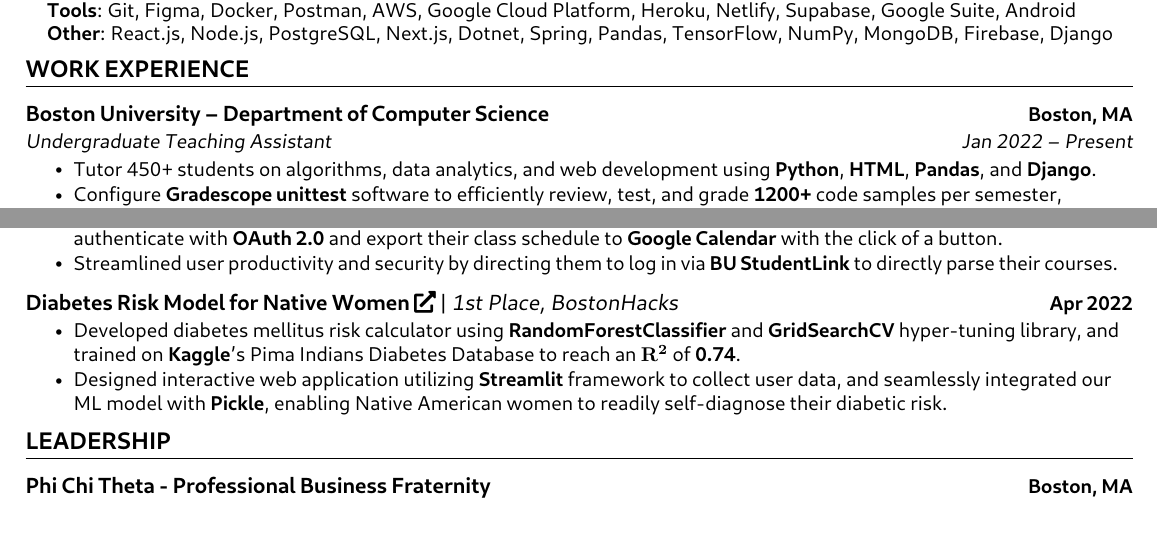
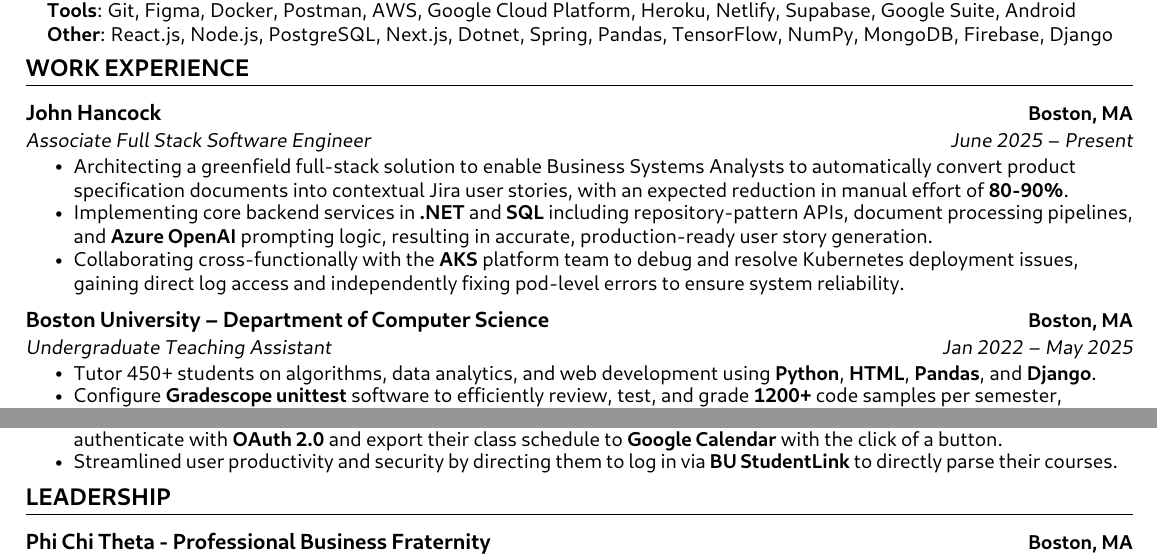
Before and after one commit to wderocco8/resume, a LaTeX CV (resume@latest/resume.tex): two parts of the page, joined at a grey line, cut so that both start at the same text, the shorter picture padded with empty space. The pictures show the PDF file resume@latest/resume.pdf that the author committed with the source.

Commit message:
fixed bugs

```diff
--- a/resume@latest/resume.tex
+++ b/resume@latest/resume.tex
@@ -137,16 +137,29 @@
 
         % COMPANY 1
         \resumeSubheading
+        {John Hancock}{Boston, MA}
+            % POSITION 1
+            {Associate Full Stack Software Engineer}{June 2025 -- Present}
+            \resumeItemListStart
+              \resumeItem{Architecting a greenfield full-stack solution to enable Business Systems Analysts to automatically convert product specification documents into contextual Jira user stories, with an expected reduction in manual effort of \textbf{80-90\%}.}
+
+              \resumeItem{Implementing core backend services in \textbf{.NET} and \textbf{SQL} including repository-pattern APIs, document processing pipelines, and \textbf{Azure OpenAI} prompting logic, resulting in accurate, production-ready user story generation.}
+
+              \resumeItem{Collaborating cross-functionally with the \textbf{AKS} platform team to debug and resolve Kubernetes deployment issues, gaining direct log access and independently fixing pod-level errors to ensure system reliability.}
+          \resumeItemListEnd
+
+        % COMPANY 2
+        \resumeSubheading
         {Boston University -- Department of Computer Science}{Boston, MA}
             % POSITION 1
-            {Undergraduate Teaching Assistant}{Jan 2022 -- Present}
+            {Undergraduate Teaching Assistant}{Jan 2022 -- May 2025}
             \resumeItemListStart
                 \resumeItem{Tutor 450+ students on algorithms, data analytics, and web development using \textbf{Python}, \textbf{HTML}, \textbf{Pandas}, and \textbf{Django}.}
 
-                \resumeItem{Configure \textbf{Gradescope unittest} software to efficiently review, test, and grade \textbf{1200+} code samples per semester, contributing to \textbf{>30\%} of instructor feedback and directly enhancing students’ coding skills and practices.}
+                \resumeItem{Configure \textbf{Gradescope unittest} software to efficiently review, test, and grade \textbf{1200+} code samples per semester, contributing to \textbf{>30\%} of instructor feedback and directly enhancing students' coding skills and practices.}
             \resumeItemListEnd
 
-        % COMPANY 2
+        % COMPANY 3
         \resumeSubheading
         {Rhapsody Health}{Boston, MA}
             % POSITION 1
@@ -200,18 +213,6 @@
 
         \resumeItemListEnd
 
-        % Project 3
-        \resumeProjectHeading
-        {\href{https://devpost.com/software/diabetes-risk-model-for-native-women}{Diabetes Risk Model for Native Women \faExternalLink* \normalfont{| \textit{1st Place, BostonHacks}} }}
-        % Date
-        {Apr 2022}
-        \resumeItemListStart
-            \resumeItem{Developed diabetes mellitus risk calculator using \textbf{RandomForestClassifier} and \textbf{GridSearchCV} hyper-tuning library, and trained on \textbf{Kaggle}’s Pima Indians Diabetes Database to reach an $\mathbf{R^2}$ of \textbf{0.74}.}
-
-            \resumeItem{Designed interactive web application utilizing \textbf{Streamlit} framework to collect user data, and seamlessly integrated our ML model with \textbf{Pickle}, enabling Native American women to readily self-diagnose their diabetic risk.}
-        \resumeItemListEnd
-
-
     \resumeSubHeadingListEnd
 
 %%%%%%%%%%%%%%%%%%%%%%%%%%%%  LEADERSHIP  %%%%%%%%%%%%%%%%%%%%%%%%%%%%
```
Also changed, not shown: resume@latest/resume.pdf, 3 other files.
